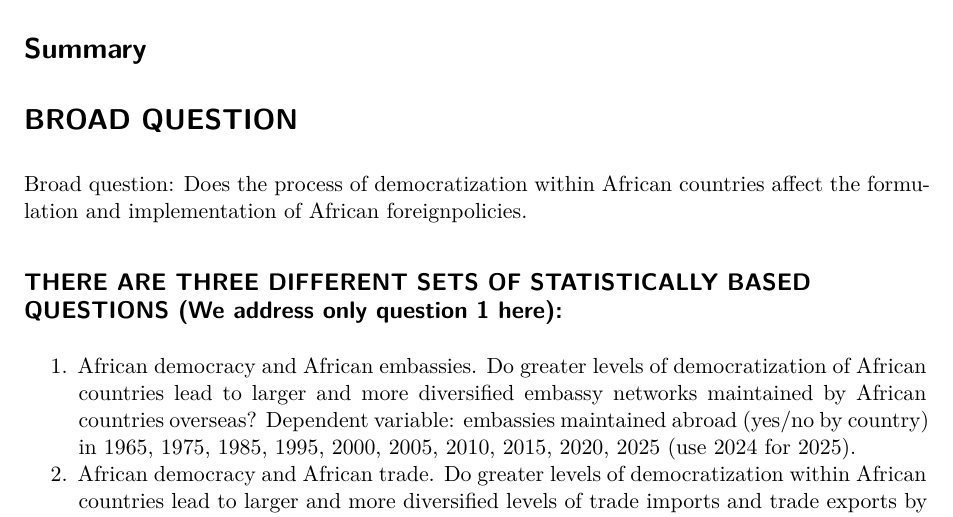
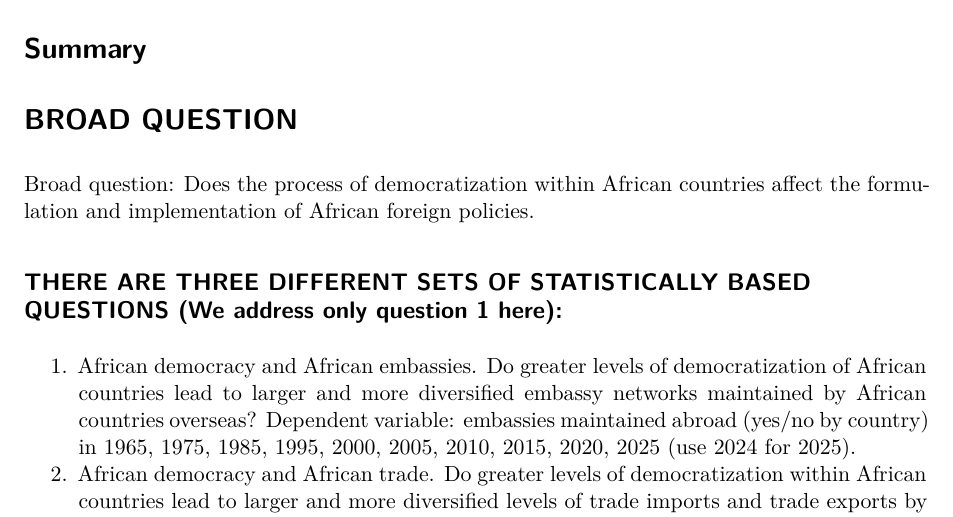
Before and after one commit to gjm112/african_foreign_policy, a Quarto document (Report20260315_resultsonly.qmd): part of page 1 of 7, cut so that both start at the same text. Rendered offline with R 4.5, knitr and Pandoc in place of Quarto, then LaTeX, with nearby package versions; some code elsewhere in the file could not run offline.

Commit message:
typo fixed

```diff
--- a/Report20260315_resultsonly.qmd
+++ b/Report20260315_resultsonly.qmd
@@ -12,7 +12,7 @@ editor: visual
 
 # BROAD QUESTION
 
-Broad question: Does the process of democratization within African countries affect the formulation and implementation of African foreignpolicies.
+Broad question: Does the process of democratization within African countries affect the formulation and implementation of African foreign policies.
 
 ## THERE ARE THREE DIFFERENT SETS OF STATISTICALLY BASED QUESTIONS (We address only question 1 here):
 
```
